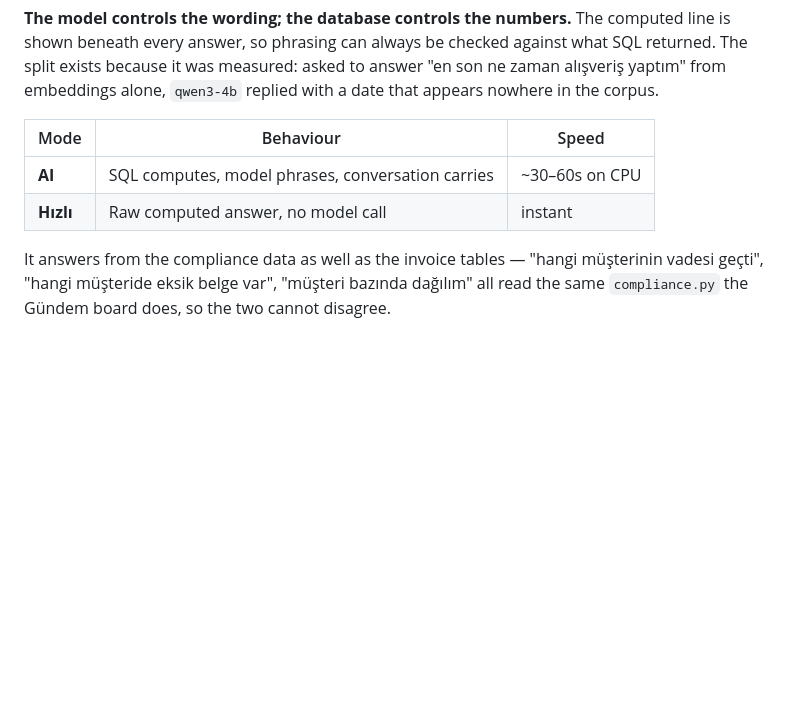
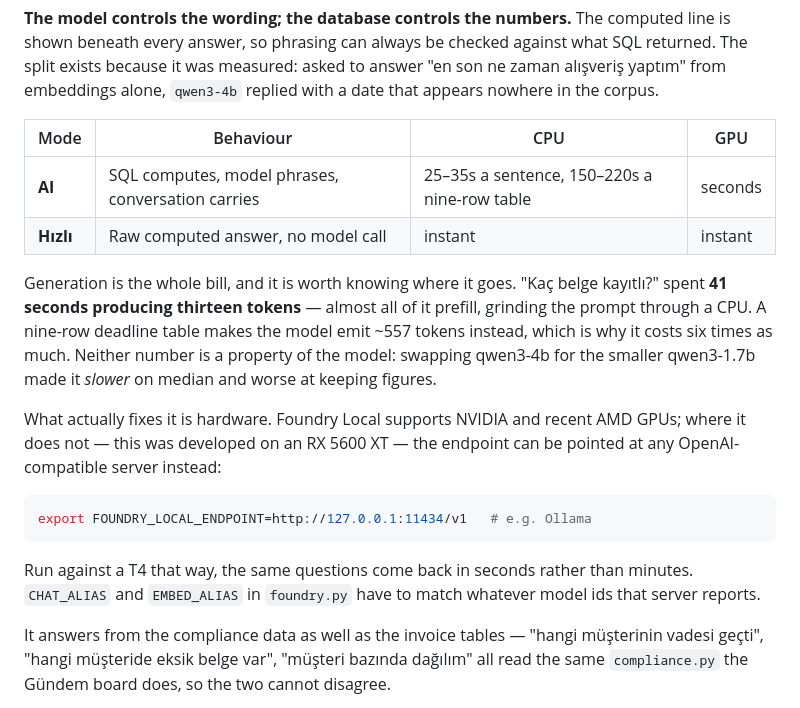
Before and after one commit to Enes-Ozbek/mali-agent, a Markdown page: README.md, the part around the change. Rendered like a GitHub page; blank space fills up the shorter version.

Commit message:
Give the speed table the numbers behind it, and the GPU column
"~30-60s on CPU" averaged two things six times apart. A one-sentence answer is 25-35
seconds; a nine-row deadline table is 150-220, because the model has to emit ~557
tokens instead of a dozen. Splitting them is the difference between a reader knowing
what to expect and being surprised.

Added where the time actually goes, since it is not where it looks: "Kaç belge
kayıtlı?" spent 41 seconds producing thirteen tokens -- nearly all prefill. That also
says why a smaller model is not the answer, which was measured rather than assumed:
qwen3-1.7b came back slower on median and kept 1 figure of 4 where 4b kept all four.

The GPU column is the useful half. Foundry Local has no support for the RX 5600 XT
this was built on, but FOUNDRY_LOCAL_ENDPOINT already points the client anywhere
OpenAI-compatible, so an Ollama or vLLM server on a supported card works today. Run
against a T4 the same questions answer in seconds. Documented because a reader hitting
minute-long replies should know there is a supported way out that is not "buy a
different laptop".

````diff
--- a/README.md
+++ b/README.md
@@ -207,10 +207,29 @@ The split exists because it was measured: asked to answer "en son ne zaman alı
 yaptım" from embeddings alone, `qwen3-4b` replied with a date that appears nowhere in the
 corpus.
 
-| Mode | Behaviour | Speed |
-|---|---|---|
-| **AI** | SQL computes, model phrases, conversation carries | ~30–60s on CPU |
-| **Hızlı** | Raw computed answer, no model call | instant |
+| Mode | Behaviour | CPU | GPU |
+|---|---|---|---|
+| **AI** | SQL computes, model phrases, conversation carries | 25–35s a sentence, 150–220s a nine-row table | seconds |
+| **Hızlı** | Raw computed answer, no model call | instant | instant |
+
+Generation is the whole bill, and it is worth knowing where it goes. "Kaç belge
+kayıtlı?" spent **41 seconds producing thirteen tokens** — almost all of it prefill,
+grinding the prompt through a CPU. A nine-row deadline table makes the model emit ~557
+tokens instead, which is why it costs six times as much. Neither number is a property
+of the model: swapping qwen3-4b for the smaller qwen3-1.7b made it *slower* on median
+and worse at keeping figures.
+
+What actually fixes it is hardware. Foundry Local supports NVIDIA and recent AMD GPUs;
+where it does not — this was developed on an RX 5600 XT — the endpoint can be pointed
+at any OpenAI-compatible server instead:
+
+```bash
+export FOUNDRY_LOCAL_ENDPOINT=http://127.0.0.1:11434/v1   # e.g. Ollama
+```
+
+Run against a T4 that way, the same questions come back in seconds rather than
+minutes. `CHAT_ALIAS` and `EMBED_ALIAS` in `foundry.py` have to match whatever model
+ids that server reports.
 
 It answers from the compliance data as well as the invoice tables — "hangi müşterinin
 vadesi geçti", "hangi müşteride eksik belge var", "müşteri bazında dağılım" all read the
````
